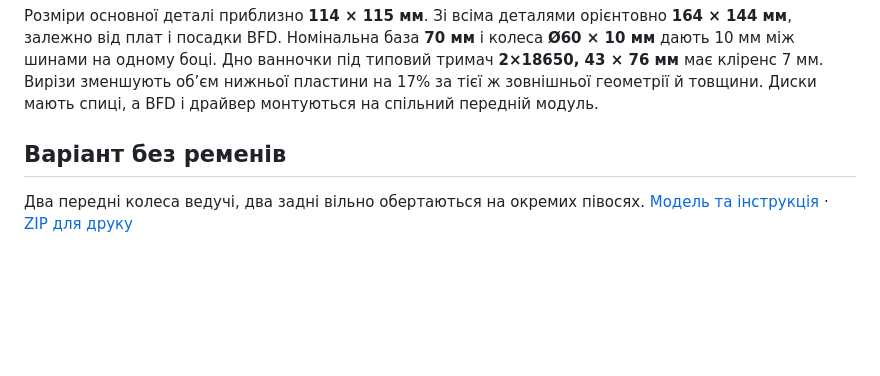
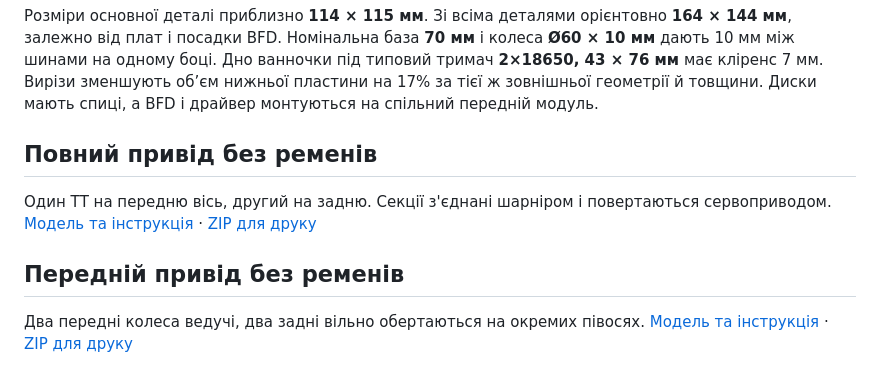
Before and after one commit to andriilyspp2025-cmd/MoseRase, a Markdown page: README.md, the part around the change. GitHub-like rendering; blank space fills up the shorter version.

Commit message:
Add beltless 4WD with a TT motor on each axle

```diff
--- a/README.md
+++ b/README.md
@@ -10,7 +10,11 @@
 
 Розміри основної деталі приблизно **114 × 115 мм**. Зі всіма деталями орієнтовно **164 × 144 мм**, залежно від плат і посадки BFD. Номінальна база **70 мм** і колеса **Ø60 × 10 мм** дають 10 мм між шинами на одному боці. Дно ванночки під типовий тримач **2×18650, 43 × 76 мм** має кліренс 7 мм. Вирізи зменшують об’єм нижньої пластини на 17% за тієї ж зовнішньої геометрії й товщини. Диски мають спиці, а BFD і драйвер монтуються на спільний передній модуль.
 
-## Варіант без ременів
+## Повний привід без ременів
+
+Один ТТ на передню вісь, другий на задню. Секції з'єднані шарніром і повертаються сервоприводом. [Модель та інструкція](axle-drive/README.md) · [ZIP для друку](MoseRase-AxleDrive.zip)
+
+## Передній привід без ременів
 
 Два передні колеса ведучі, два задні вільно обертаються на окремих півосях. [Модель та інструкція](beltless/README.md) · [ZIP для друку](MoseRase-Beltless.zip)
 
```
Also changed, not shown: axle-drive/README.md (added, +33 -0 lines), axle-drive/MoseRase-dvi-osi.png (added), 7 other files.
